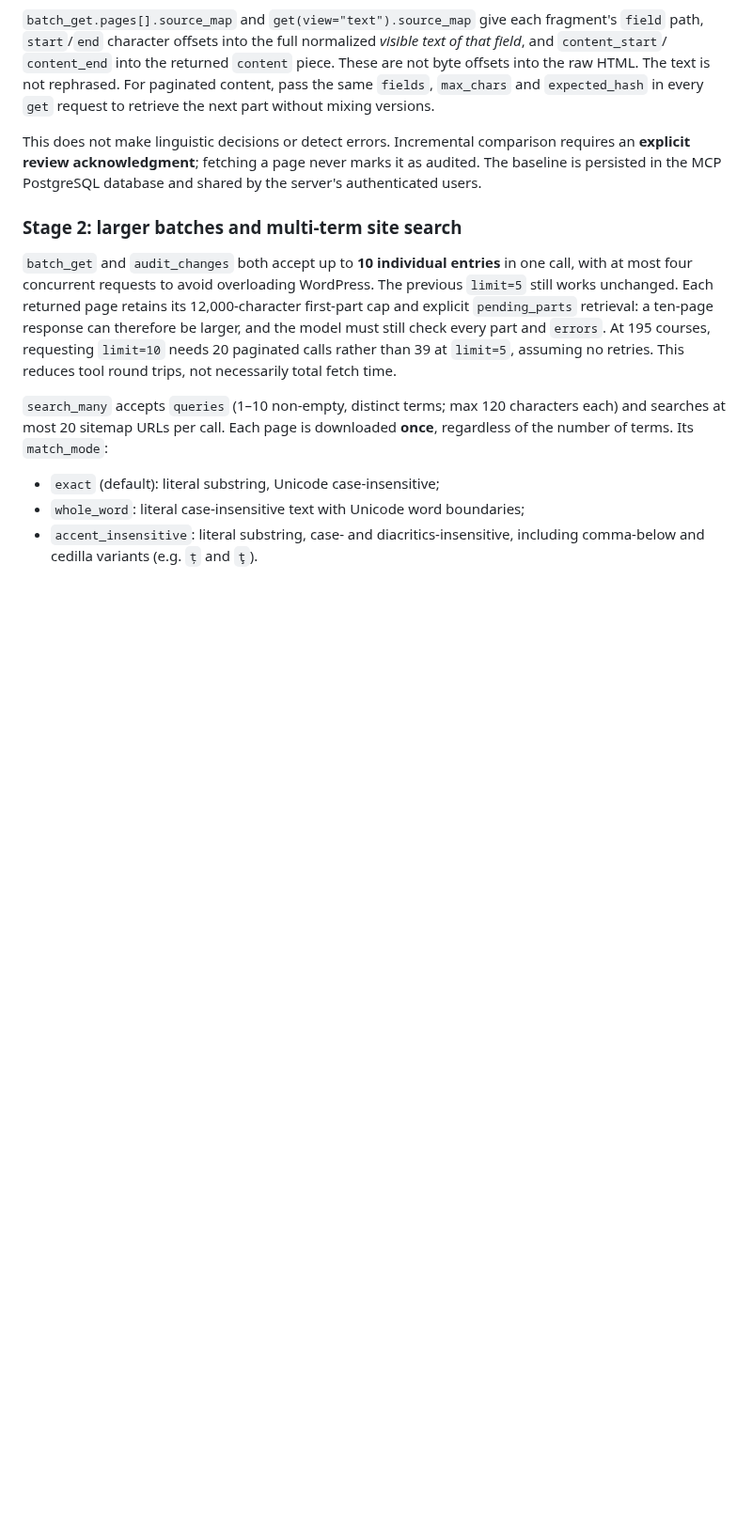
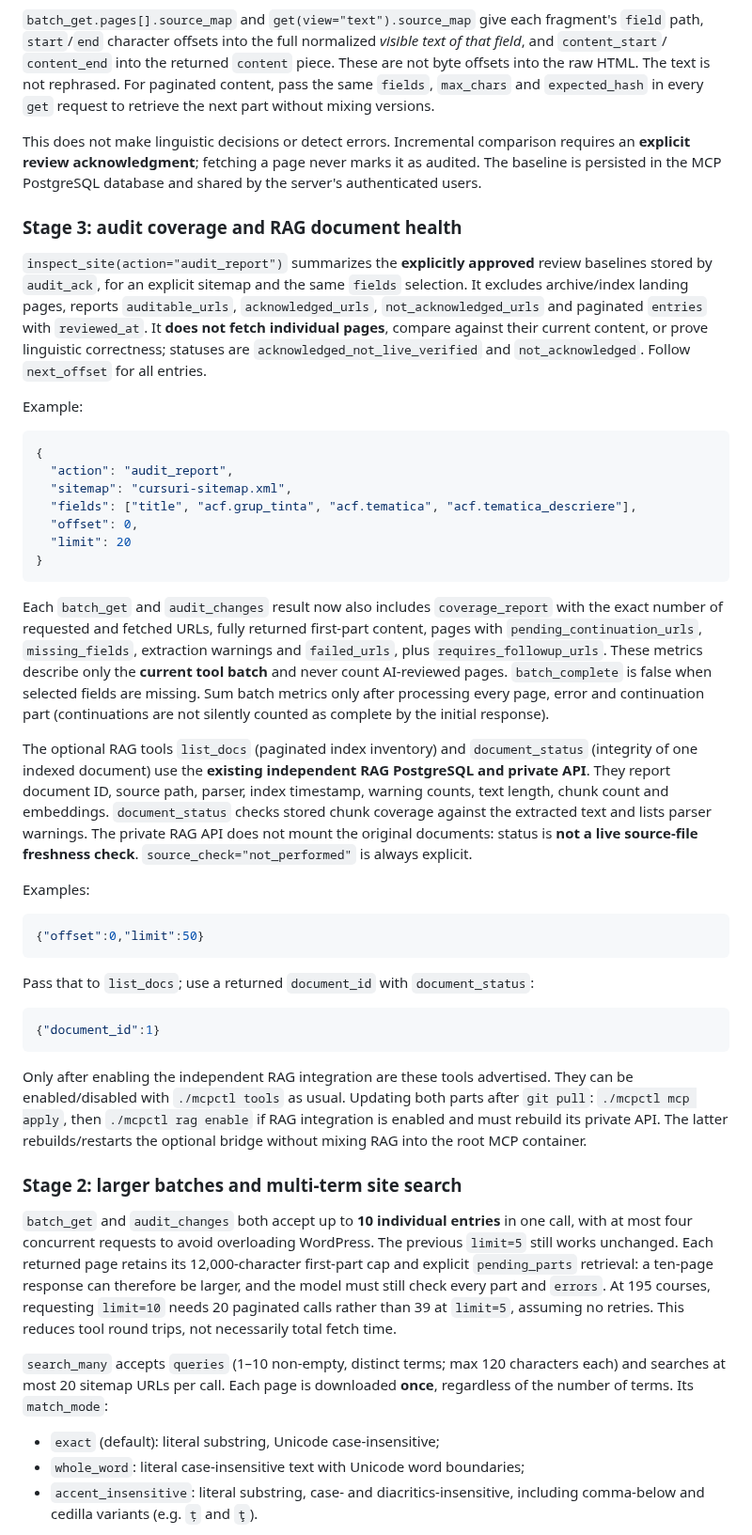
Before and after one commit to cristake007/mcp, a Markdown page: README.md, the part around the change. Shown at 94% size. Rendered like a GitHub page; blank space fills up the shorter version.

Commit message:
docs: explain audit coverage and optional RAG document inspection

````diff
--- a/README.md
+++ b/README.md
@@ -110,6 +110,68 @@ This does not make linguistic decisions or detect errors. Incremental
 comparison requires an **explicit review acknowledgment**; fetching a page
 never marks it as audited. The baseline is persisted in the MCP PostgreSQL
 database and shared by the server's authenticated users.
+
+### Stage 3: audit coverage and RAG document health
+
+`inspect_site(action="audit_report")` summarizes the **explicitly approved**
+review baselines stored by `audit_ack`, for an explicit sitemap and the same
+`fields` selection. It excludes archive/index landing pages, reports
+`auditable_urls`, `acknowledged_urls`, `not_acknowledged_urls` and
+paginated `entries` with `reviewed_at`. It **does not fetch individual
+pages**, compare against their current content, or prove linguistic
+correctness; statuses are `acknowledged_not_live_verified` and
+`not_acknowledged`. Follow `next_offset` for all entries.
+
+Example:
+
+```json
+{
+  "action": "audit_report",
+  "sitemap": "cursuri-sitemap.xml",
+  "fields": ["title", "acf.grup_tinta", "acf.tematica", "acf.tematica_descriere"],
+  "offset": 0,
+  "limit": 20
+}
+```
+
+Each `batch_get` and `audit_changes` result now also includes
+`coverage_report` with the exact number of requested and fetched URLs,
+fully returned first-part content, pages with `pending_continuation_urls`,
+`missing_fields`, extraction warnings and `failed_urls`, plus
+`requires_followup_urls`. These metrics describe only the **current tool
+batch** and never count AI-reviewed pages. `batch_complete` is false
+when selected fields are missing. Sum batch metrics only after processing
+every page, error and continuation part (continuations are not silently
+counted as complete by the initial response).
+
+The optional RAG tools `list_docs` (paginated index inventory) and
+`document_status` (integrity of one indexed document) use the **existing
+independent RAG PostgreSQL and private API**. They report document ID,
+source path, parser, index timestamp, warning counts, text length, chunk
+count and embeddings. `document_status` checks stored chunk coverage
+against the extracted text and lists parser warnings. The private RAG API
+does not mount the original documents: status is **not a live source-file
+freshness check**. `source_check="not_performed"` is always explicit.
+
+Examples:
+
+```json
+{"offset":0,"limit":50}
+```
+
+Pass that to `list_docs`; use a returned `document_id` with
+`document_status`:
+
+```json
+{"document_id":1}
+```
+
+Only after enabling the independent RAG integration are these tools
+advertised. They can be enabled/disabled with `./mcpctl tools` as usual.
+Updating both parts after `git pull`: `./mcpctl mcp apply`, then
+`./mcpctl rag enable` if RAG integration is enabled and must rebuild its
+private API. The latter rebuilds/restarts the optional bridge without
+mixing RAG into the root MCP container.
 
 ### Stage 2: larger batches and multi-term site search
 
````
